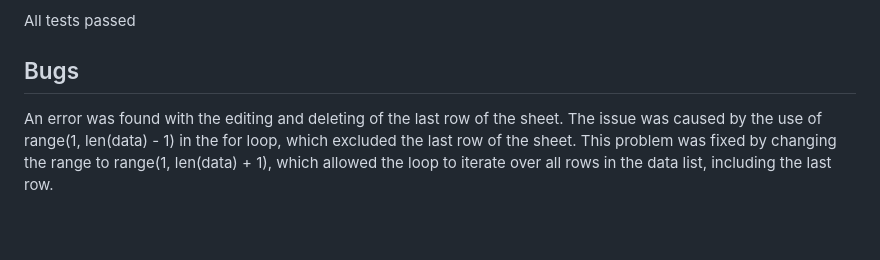
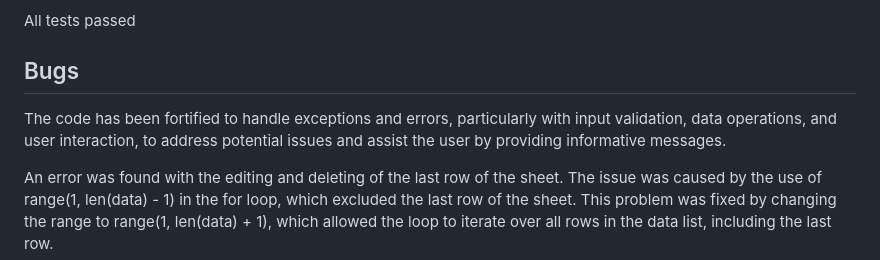
Before and after one commit to nataliatesarova/python_project3, a Markdown page: README.md, the part around the change. Rendered like a GitHub page; blank space fills up the shorter version.

Commit message:
Edit bugs section in readme

```diff
--- a/README.md
+++ b/README.md
@@ -121,6 +121,8 @@ Scenario 2: Try deleting a non-existent employee ID and ensure the system handle
 All tests passed
 
 ## Bugs
+The code has been fortified to handle exceptions and errors, particularly with input validation, data operations, and user interaction, to address potential issues and assist the user by providing informative messages.
+
 An error was found with the editing and deleting of the last row of the sheet. The issue was caused by the use of range(1, len(data) - 1) in the for loop, which excluded the last row of the sheet. This problem was fixed by changing the range to range(1, len(data) + 1), which allowed the loop to iterate over all rows in the data list, including the last row.
 
 ## Heroku Deployment
```
